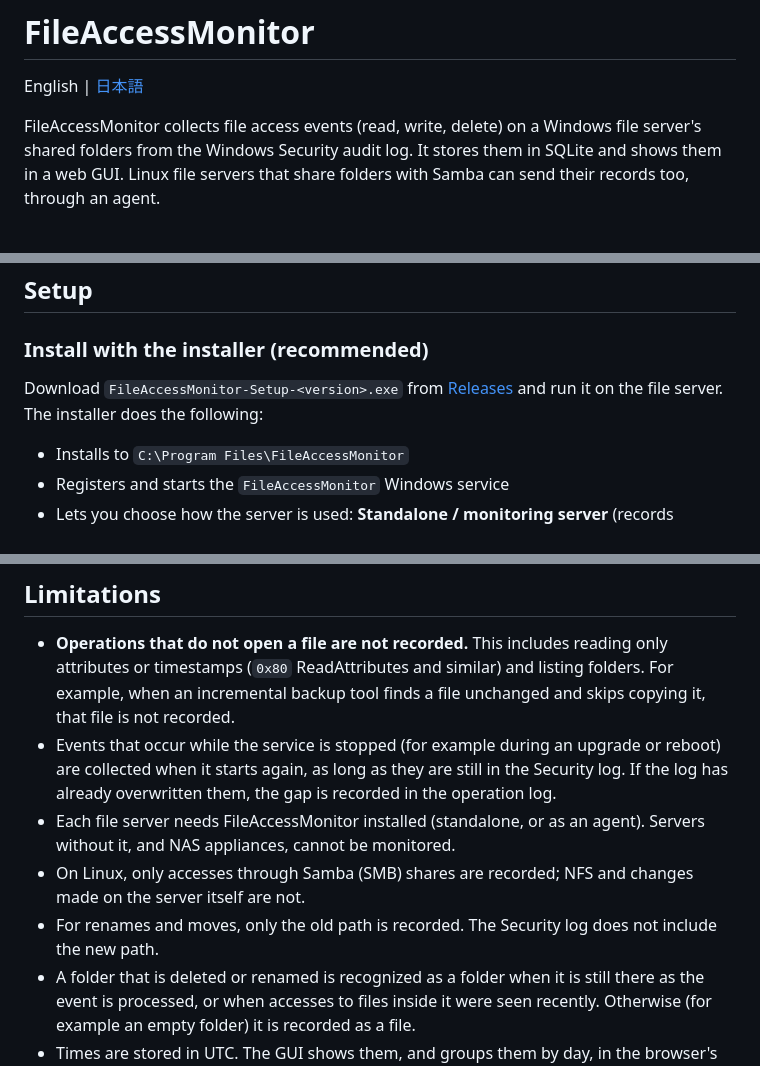
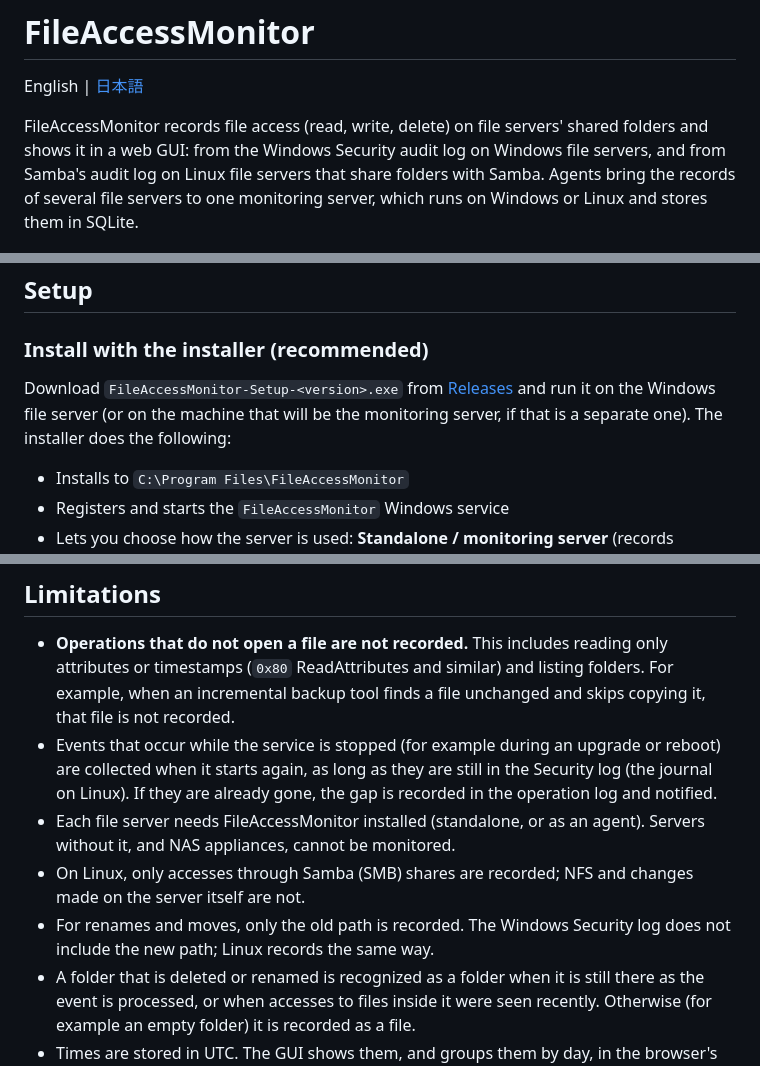
Before and after one commit to nuts-i77/FileAccessMonitor, a Markdown page: README.md, 3 parts joined by grey strips. GitHub-like rendering.

```diff
--- a/README.md
+++ b/README.md
@@ -2,7 +2,7 @@
 
 English | [日本語](README.ja.md)
 
-FileAccessMonitor collects file access events (read, write, delete) on a Windows file server's shared folders from the Windows Security audit log. It stores them in SQLite and shows them in a web GUI. Linux file servers that share folders with Samba can send their records too, through an agent.
+FileAccessMonitor records file access (read, write, delete) on file servers' shared folders and shows it in a web GUI: from the Windows Security audit log on Windows file servers, and from Samba's audit log on Linux file servers that share folders with Samba. Agents bring the records of several file servers to one monitoring server, which runs on Windows or Linux and stores them in SQLite.
 
 ![Dashboard](docs/images/dashboard-en.png)
 
@@ -20,7 +20,7 @@ FileAccessMonitor collects file access events (read, write, delete) on a Windows
 
 ### Install with the installer (recommended)
 
-Download `FileAccessMonitor-Setup-<version>.exe` from [Releases](https://github.com/nuts-i77/FileAccessMonitor/releases) and run it on the file server. The installer does the following:
+Download `FileAccessMonitor-Setup-<version>.exe` from [Releases](https://github.com/nuts-i77/FileAccessMonitor/releases) and run it on the Windows file server (or on the machine that will be the monitoring server, if that is a separate one). The installer does the following:
 
 - Installs to `C:\Program Files\FileAccessMonitor`
 - Registers and starts the `FileAccessMonitor` Windows service
@@ -298,10 +298,10 @@ Product capabilities above are summarized from public information and may change
 ## Limitations
 
 - **Operations that do not open a file are not recorded.** This includes reading only attributes or timestamps (`0x80` ReadAttributes and similar) and listing folders. For example, when an incremental backup tool finds a file unchanged and skips copying it, that file is not recorded.
-- Events that occur while the service is stopped (for example during an upgrade or reboot) are collected when it starts again, as long as they are still in the Security log. If the log has already overwritten them, the gap is recorded in the operation log.
+- Events that occur while the service is stopped (for example during an upgrade or reboot) are collected when it starts again, as long as they are still in the Security log (the journal on Linux). If they are already gone, the gap is recorded in the operation log and notified.
 - Each file server needs FileAccessMonitor installed (standalone, or as an agent). Servers without it, and NAS appliances, cannot be monitored.
 - On Linux, only accesses through Samba (SMB) shares are recorded; NFS and changes made on the server itself are not.
-- For renames and moves, only the old path is recorded. The Security log does not include the new path.
+- For renames and moves, only the old path is recorded. The Windows Security log does not include the new path; Linux records the same way.
 - A folder that is deleted or renamed is recognized as a folder when it is still there as the event is processed, or when accesses to files inside it were seen recently. Otherwise (for example an empty folder) it is recorded as a file.
 - Times are stored in UTC. The GUI shows them, and groups them by day, in the browser's time zone.
 
```
Also changed, not shown: README.ja.md (+4 -4 lines).
